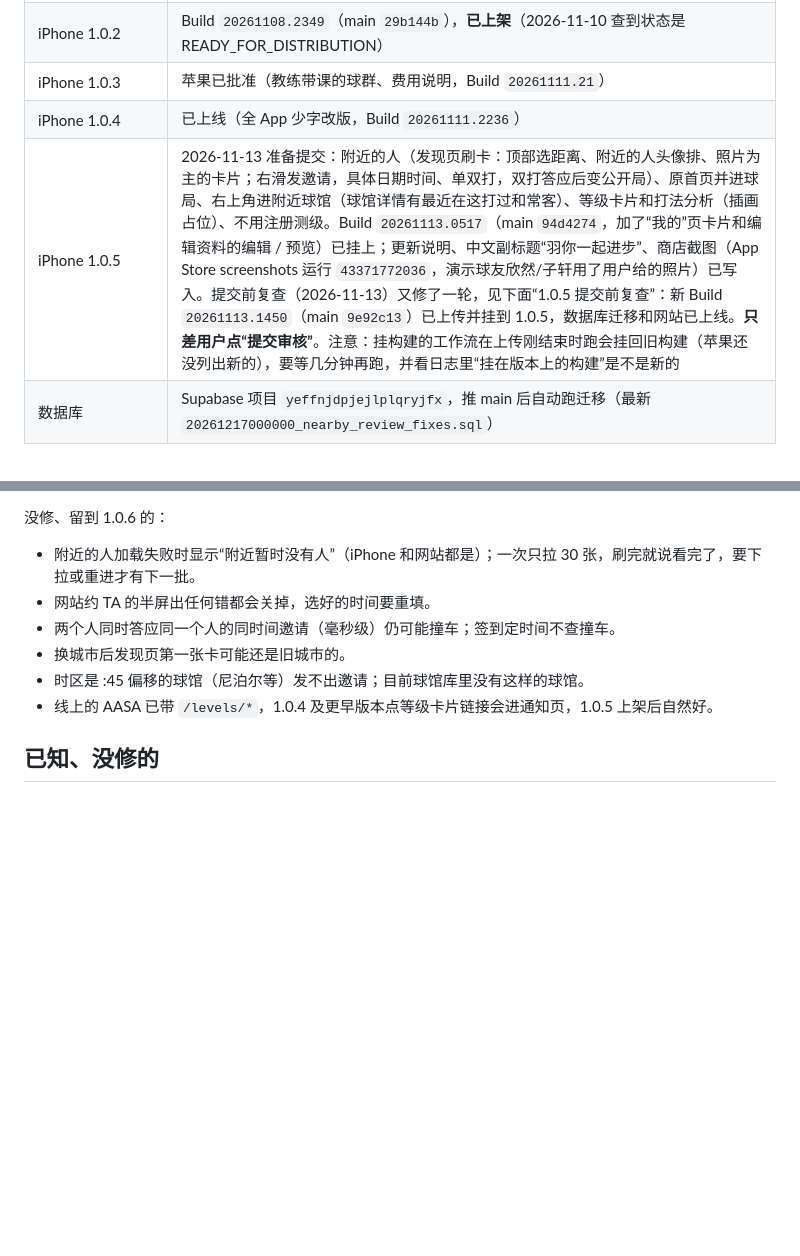
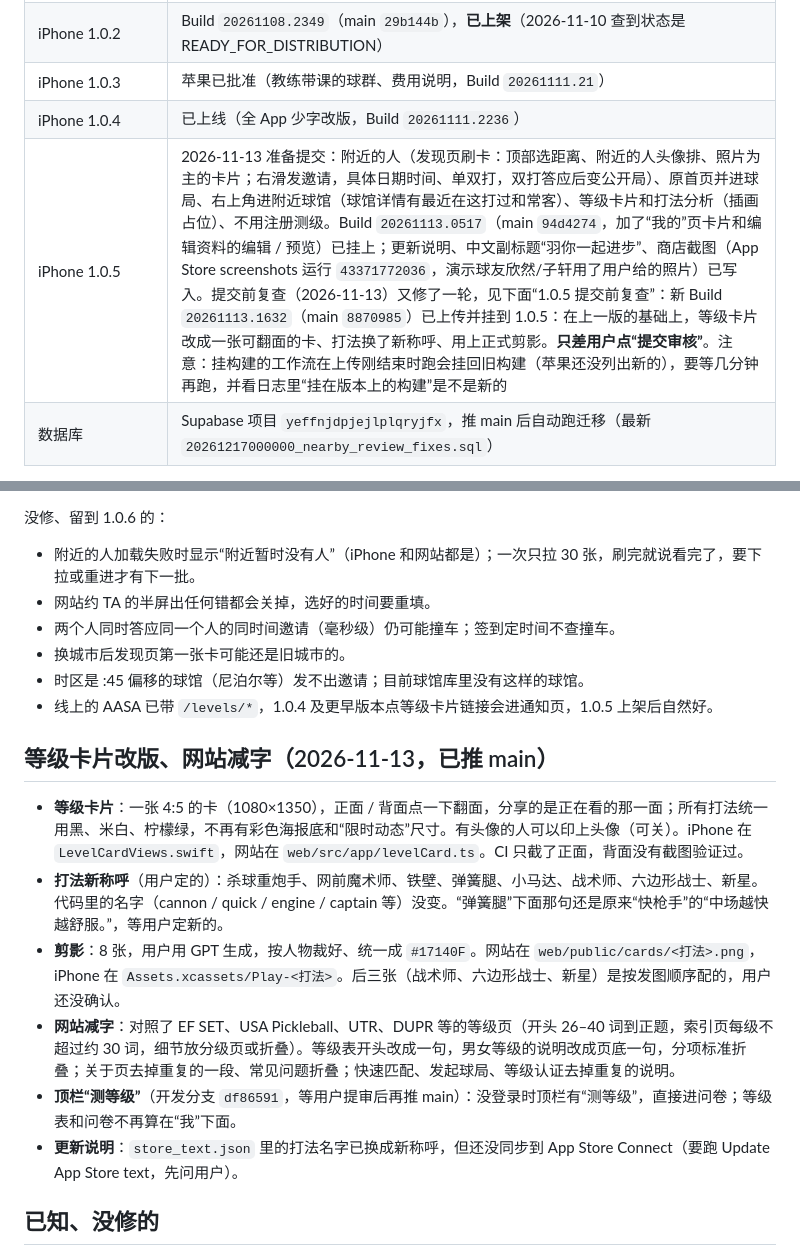
Before and after one commit to JunqiPi/Badie, a Markdown page: STATUS.md, 2 parts joined by grey strips. GitHub-like rendering; blank space fills up the shorter version.

Commit message:
记下 1.0.5 的新构建 20261113.1632、等级卡片改版和网站减字 [skip ci]
Co-Authored-By: Claude <noreply@anthropic.com>
Claude-Session: https://claude.ai/code/session_017PjNDWoCKu1i4iMUgB51pb

```diff
--- a/STATUS.md
+++ b/STATUS.md
@@ -12,7 +12,7 @@
 | iPhone 1.0.2 | Build `20261108.2349`（main `29b144b`），**已上架**（2026-11-10 查到状态是 READY_FOR_DISTRIBUTION） |
 | iPhone 1.0.3 | 苹果已批准（教练带课的球群、费用说明，Build `20261111.21`） |
 | iPhone 1.0.4 | 已上线（全 App 少字改版，Build `20261111.2236`） |
-| iPhone 1.0.5 | 2026-11-13 准备提交：附近的人（发现页刷卡：顶部选距离、附近的人头像排、照片为主的卡片；右滑发邀请，具体日期时间、单双打，双打答应后变公开局）、原首页并进球局、右上角进附近球馆（球馆详情有最近在这打过和常客）、等级卡片和打法分析（插画占位）、不用注册测级。Build `20261113.0517`（main `94d4274`，加了“我的”页卡片和编辑资料的编辑 / 预览）已挂上；更新说明、中文副标题“羽你一起进步”、商店截图（App Store screenshots 运行 `43371772036`，演示球友欣然/子轩用了用户给的照片）已写入。提交前复查（2026-11-13）又修了一轮，见下面“1.0.5 提交前复查”：新 Build `20261113.1450`（main `9e92c13`）已上传并挂到 1.0.5，数据库迁移和网站已上线。**只差用户点“提交审核”**。注意：挂构建的工作流在上传刚结束时跑会挂回旧构建（苹果还没列出新的），要等几分钟再跑，并看日志里“挂在版本上的构建”是不是新的 |
+| iPhone 1.0.5 | 2026-11-13 准备提交：附近的人（发现页刷卡：顶部选距离、附近的人头像排、照片为主的卡片；右滑发邀请，具体日期时间、单双打，双打答应后变公开局）、原首页并进球局、右上角进附近球馆（球馆详情有最近在这打过和常客）、等级卡片和打法分析（插画占位）、不用注册测级。Build `20261113.0517`（main `94d4274`，加了“我的”页卡片和编辑资料的编辑 / 预览）已挂上；更新说明、中文副标题“羽你一起进步”、商店截图（App Store screenshots 运行 `43371772036`，演示球友欣然/子轩用了用户给的照片）已写入。提交前复查（2026-11-13）又修了一轮，见下面“1.0.5 提交前复查”：新 Build `20261113.1632`（main `8870985`）已上传并挂到 1.0.5：在上一版的基础上，等级卡片改成一张可翻面的卡、打法换了新称呼、用上正式剪影。**只差用户点“提交审核”**。注意：挂构建的工作流在上传刚结束时跑会挂回旧构建（苹果还没列出新的），要等几分钟再跑，并看日志里“挂在版本上的构建”是不是新的 |
 | 数据库 | Supabase 项目 `yeffnjdpjejlplqryjfx`，推 main 后自动跑迁移（最新 `20261217000000_nearby_review_fixes.sql`） |
 
 - 1.0.2 的 10 种语言更新说明、推广文本在 `Badie-iOS/docs/STORE_LISTING.md`。给用户时**直接贴内容**，不要只给路径。
@@ -76,6 +76,15 @@
 - 时区是 :45 偏移的球馆（尼泊尔等）发不出邀请；目前球馆库里没有这样的球馆。
 - 线上的 AASA 已带 `/levels/*`，1.0.4 及更早版本点等级卡片链接会进通知页，1.0.5 上架后自然好。
 
+## 等级卡片改版、网站减字（2026-11-13，已推 main）
+
+- **等级卡片**：一张 4:5 的卡（1080×1350），正面 / 背面点一下翻面，分享的是正在看的那一面；所有打法统一用黑、米白、柠檬绿，不再有彩色海报底和“限时动态”尺寸。有头像的人可以印上头像（可关）。iPhone 在 `LevelCardViews.swift`，网站在 `web/src/app/levelCard.ts`。CI 只截了正面，背面没有截图验证过。
+- **打法新称呼**（用户定的）：杀球重炮手、网前魔术师、铁壁、弹簧腿、小马达、战术师、六边形战士、新星。代码里的名字（cannon / quick / engine / captain 等）没变。“弹簧腿”下面那句还是原来“快枪手”的“中场越快越舒服。”，等用户定新的。
+- **剪影**：8 张，用户用 GPT 生成，按人物裁好、统一成 `#17140F`。网站在 `web/public/cards/<打法>.png`，iPhone 在 `Assets.xcassets/Play-<打法>`。后三张（战术师、六边形战士、新星）是按发图顺序配的，用户还没确认。
+- **网站减字**：对照了 EF SET、USA Pickleball、UTR、DUPR 等的等级页（开头 26–40 词到正题，索引页每级不超过约 30 词，细节放分级页或折叠）。等级表开头改成一句，男女等级的说明改成页底一句，分项标准折叠；关于页去掉重复的一段、常见问题折叠；快速匹配、发起球局、等级认证去掉重复的说明。
+- **顶栏“测等级”**（开发分支 `df86591`，等用户提审后再推 main）：没登录时顶栏有“测等级”，直接进问卷；等级表和问卷不再算在“我”下面。
+- **更新说明**：`store_text.json` 里的打法名字已换成新称呼，但还没同步到 App Store Connect（要跑 Update App Store text，先问用户）。
+
 ## 已知、没修的
 
 1. 在找人的人对能约 TA 的人都可见，改了定位的人也能看到（这是按天看人的设计；不想被看到可以在设置里关）。
```
